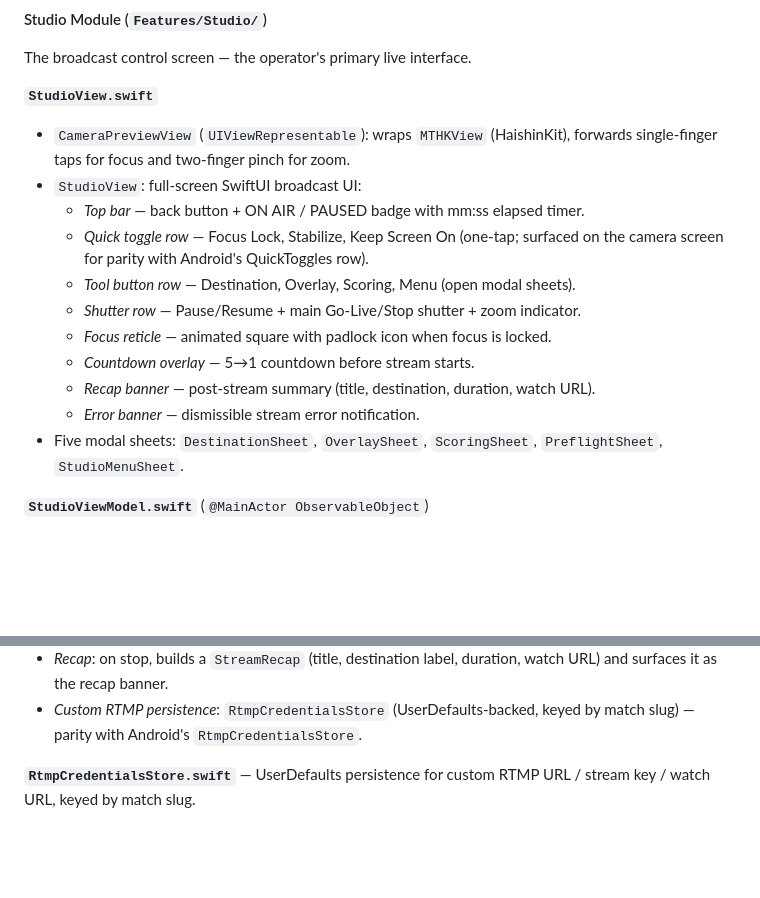
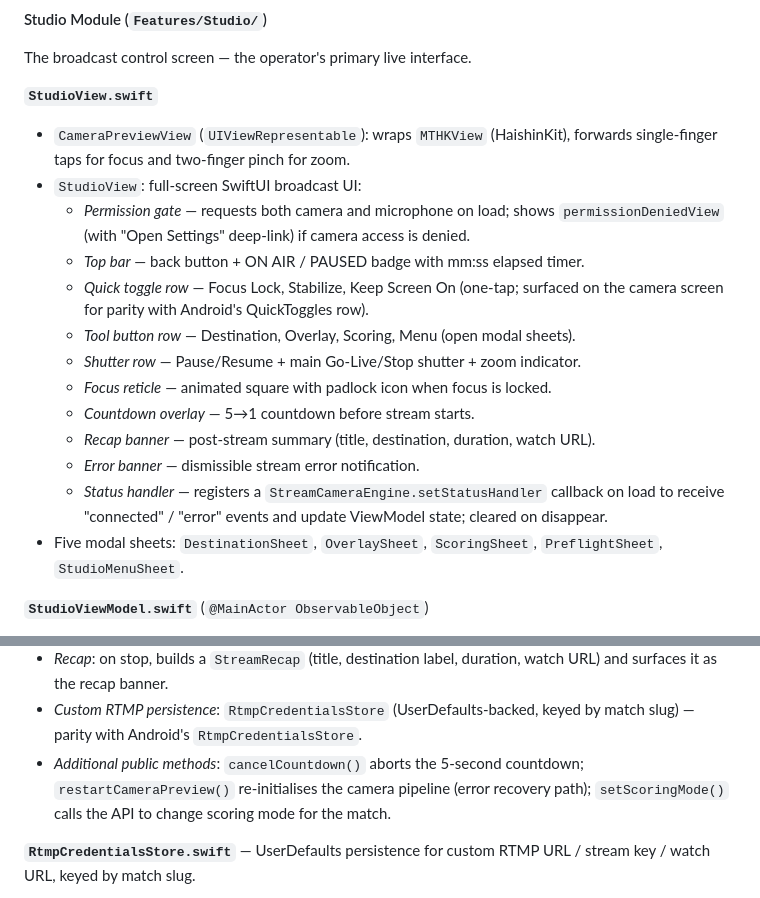
Before and after one commit to g-krish93/score, a Markdown page: docs/ARCHITECTURE.md, 2 parts joined by grey strips. GitHub-like rendering; blank space fills up the shorter version.

Commit message:
docs: auto-update architecture after cricrelay-mobile/ios/Features/Studio/StudioView.swift cricrelay-mobile/ios/Features/Studio/StudioViewModel.swift

```diff
--- a/docs/ARCHITECTURE.md
+++ b/docs/ARCHITECTURE.md
@@ -97,6 +97,7 @@ The broadcast control screen — the operator's primary live interface.
 **`StudioView.swift`**
 - `CameraPreviewView` (`UIViewRepresentable`): wraps `MTHKView` (HaishinKit), forwards single-finger taps for focus and two-finger pinch for zoom.
 - `StudioView`: full-screen SwiftUI broadcast UI:
+  - *Permission gate* — requests both camera and microphone on load; shows `permissionDeniedView` (with "Open Settings" deep-link) if camera access is denied.
   - *Top bar* — back button + ON AIR / PAUSED badge with mm:ss elapsed timer.
   - *Quick toggle row* — Focus Lock, Stabilize, Keep Screen On (one-tap; surfaced on the camera screen for parity with Android's QuickToggles row).
   - *Tool button row* — Destination, Overlay, Scoring, Menu (open modal sheets).
@@ -105,6 +106,7 @@ The broadcast control screen — the operator's primary live interface.
   - *Countdown overlay* — 5→1 countdown before stream starts.
   - *Recap banner* — post-stream summary (title, destination, duration, watch URL).
   - *Error banner* — dismissible stream error notification.
+  - *Status handler* — registers a `StreamCameraEngine.setStatusHandler` callback on load to receive "connected" / "error" events and update ViewModel state; cleared on disappear.
 - Five modal sheets: `DestinationSheet`, `OverlaySheet`, `ScoringSheet`, `PreflightSheet`, `StudioMenuSheet`.
 
 **`StudioViewModel.swift`** (`@MainActor ObservableObject`)
@@ -120,6 +122,7 @@ Owns all broadcast state and orchestrates the go-live flow:
 - *Quick toggles*: `toggleStabilization()` / `toggleKeepScreenOn()` mutate `OverlayLayoutPrefs` and persist via `saveOverlay()`.
 - *Recap*: on stop, builds a `StreamRecap` (title, destination label, duration, watch URL) and surfaces it as the recap banner.
 - *Custom RTMP persistence*: `RtmpCredentialsStore` (UserDefaults-backed, keyed by match slug) — parity with Android's `RtmpCredentialsStore`.
+- *Additional public methods*: `cancelCountdown()` aborts the 5-second countdown; `restartCameraPreview()` re-initialises the camera pipeline (error recovery path); `setScoringMode()` calls the API to change scoring mode for the match.
 
 **`RtmpCredentialsStore.swift`** — UserDefaults persistence for custom RTMP URL / stream key / watch URL, keyed by match slug.
 
```
